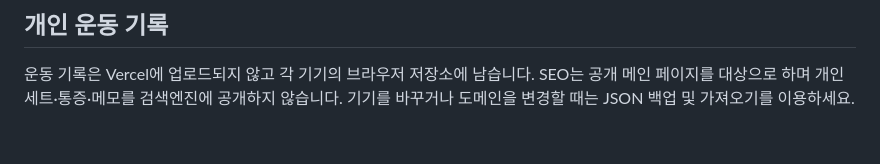
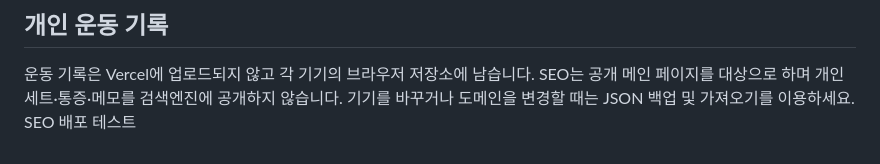
Before and after one commit to kimhoj90/workout-record, a Markdown page: README.md, the part around the change. GitHub-like rendering.

```diff
--- a/README.md
+++ b/README.md
@@ -41,3 +41,4 @@ Git 연결 프로젝트라면 Git 저장소에 이 파일들을 반영해 main
 
 ## 개인 운동 기록
 운동 기록은 Vercel에 업로드되지 않고 각 기기의 브라우저 저장소에 남습니다. SEO는 공개 메인 페이지를 대상으로 하며 개인 세트·통증·메모를 검색엔진에 공개하지 않습니다. 기기를 바꾸거나 도메인을 변경할 때는 JSON 백업 및 가져오기를 이용하세요.
+SEO 배포 테스트
```
